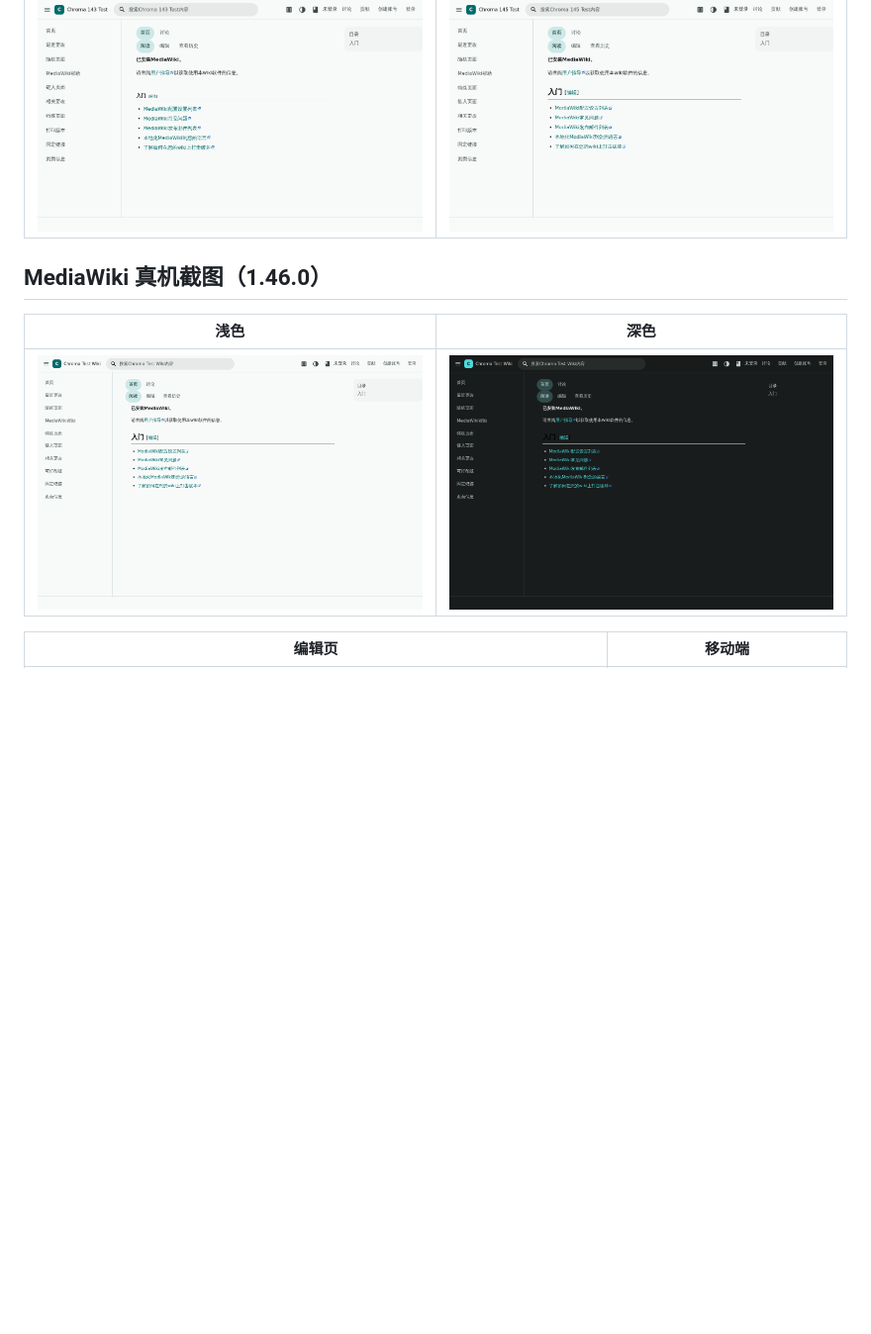
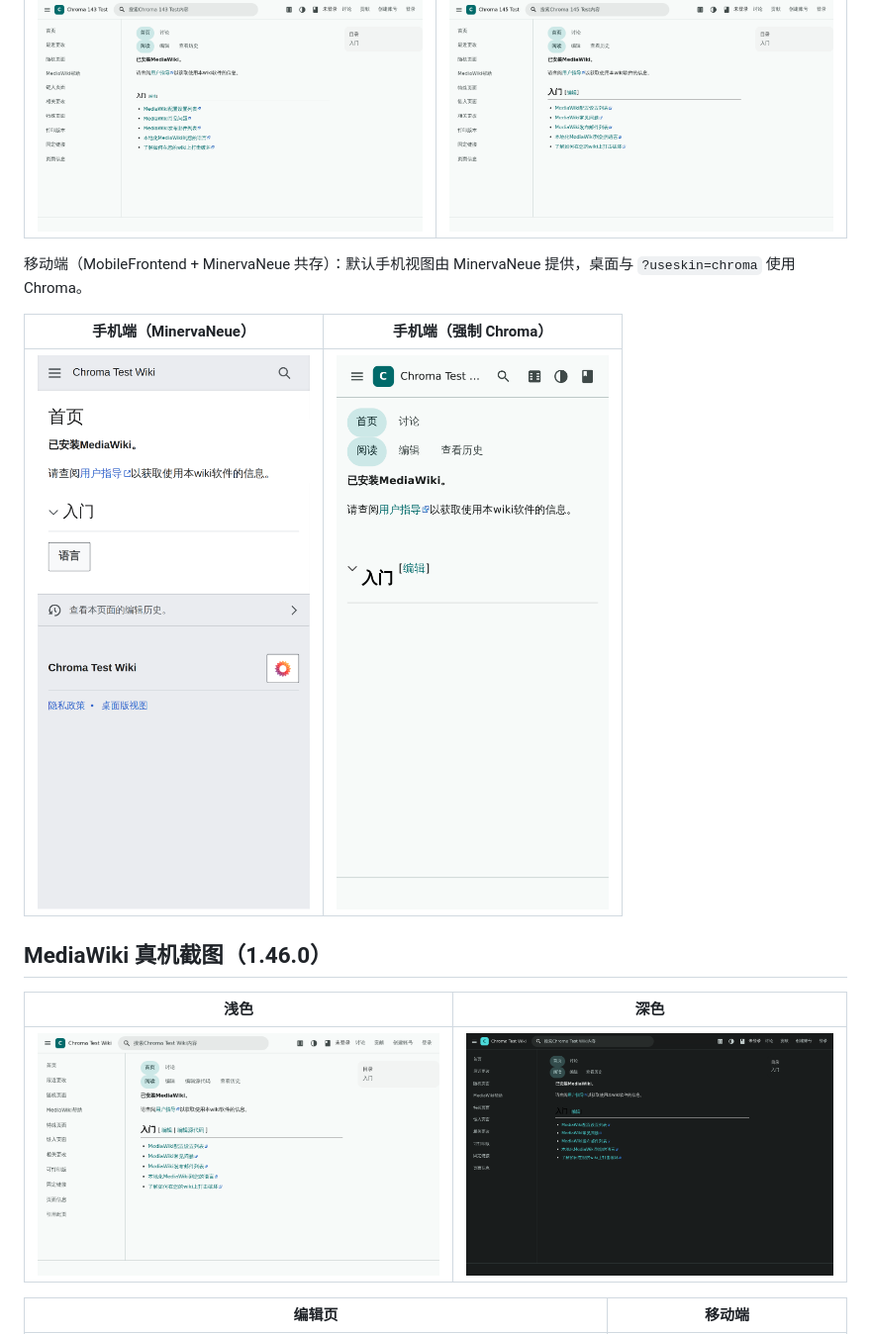
Before and after one commit to chroma-mediawiki/mediawiki-skins-Chroma, a Markdown page: README.md, the part around the change. Shown at 99% size. Rendered like a GitHub page; pictures changed too: screenshots/mw146-home.png, screenshots/mw146-mobile-chroma.png (added), screenshots/mw146-mobile-minerva.png (added); blank space fills up the shorter version.

Commit message:
feat: MobileFrontend B2 coexistence and mobile app bar polish

```diff
--- a/README.md
+++ b/README.md
@@ -24,6 +24,12 @@
 | MediaWiki 1.43 LTS | MediaWiki 1.45 |
 |---|---|
 | ![1.43](screenshots/mw143-home.png) | ![1.45](screenshots/mw145-home.png) |
+
+移动端（MobileFrontend + MinervaNeue 共存）：默认手机视图由 MinervaNeue 提供，桌面与 `?useskin=chroma` 使用 Chroma。
+
+| 手机端（MinervaNeue） | 手机端（强制 Chroma） |
+|---|---|
+| ![MinervaNeue](screenshots/mw146-mobile-minerva.png) | ![Chroma mobile](screenshots/mw146-mobile-chroma.png) |
 
 
 ## MediaWiki 真机截图（1.46.0）
```
Also changed, not shown: docs/COMPATIBILITY.md (+10 -0 lines), 4 other files.
